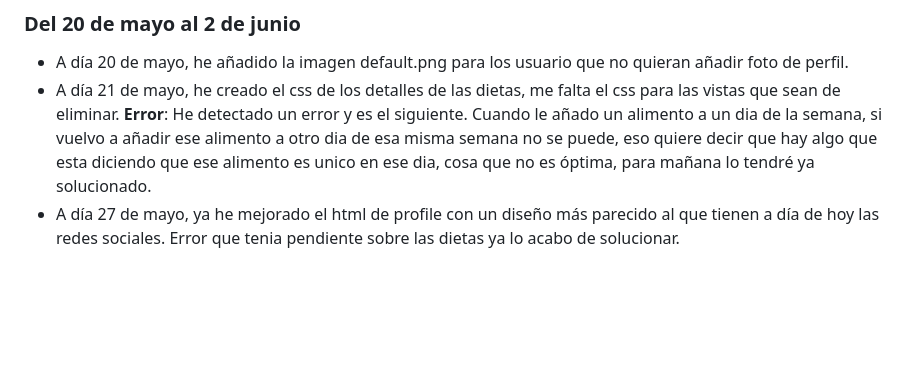
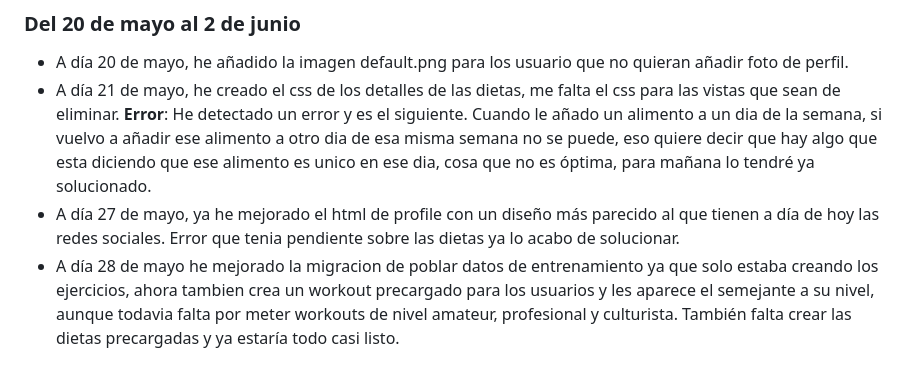
Before and after one commit to daninogales30/anteproyecto-daw, a Markdown page: README.md, the part around the change. GitHub-like rendering; blank space fills up the shorter version.

```diff
--- a/README.md
+++ b/README.md
@@ -60,3 +60,4 @@
 - A día 20 de mayo, he añadido la imagen default.png para los usuario que no quieran añadir foto de perfil.
 - A día 21 de mayo, he creado el css de los detalles de las dietas, me falta el css para las vistas que sean de eliminar. **Error**: He detectado un error y es el siguiente. Cuando le añado un alimento a un dia de la semana, si vuelvo a añadir ese alimento a otro dia de esa misma semana no se puede, eso quiere decir que hay algo que esta diciendo que ese alimento es unico en ese dia, cosa que no es óptima, para mañana lo tendré ya solucionado.
 - A día 27 de mayo, ya he mejorado el html de profile con un diseño más parecido al que tienen a día de hoy las redes sociales. Error que tenia pendiente sobre las dietas ya lo acabo de solucionar.
+- A día 28 de mayo he mejorado la migracion de poblar datos de entrenamiento ya que solo estaba creando los ejercicios, ahora tambien crea un workout precargado para los usuarios y les aparece el semejante a su nivel, aunque todavia falta por meter workouts de nivel amateur, profesional y culturista. También falta crear las dietas precargadas y ya estaría todo casi listo.
```
